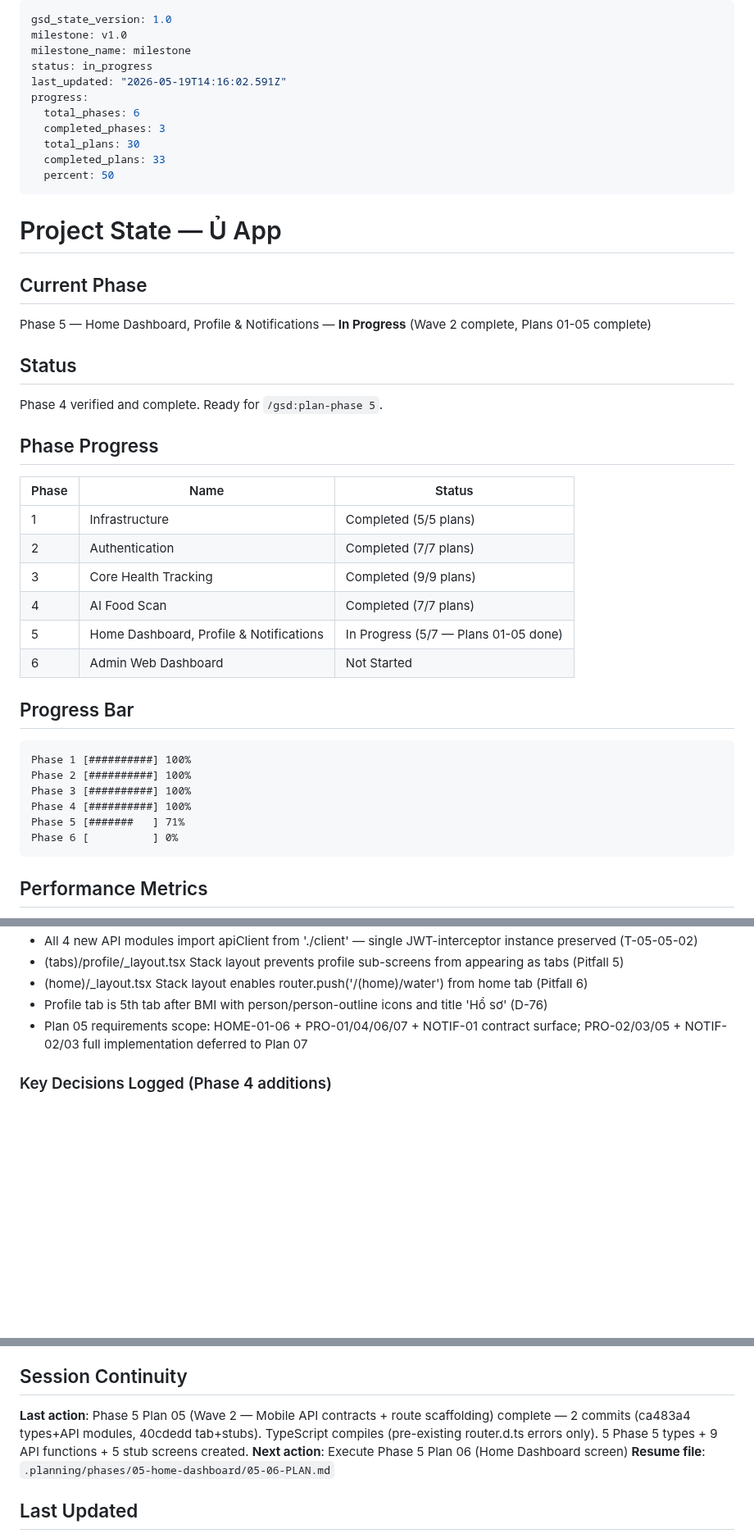
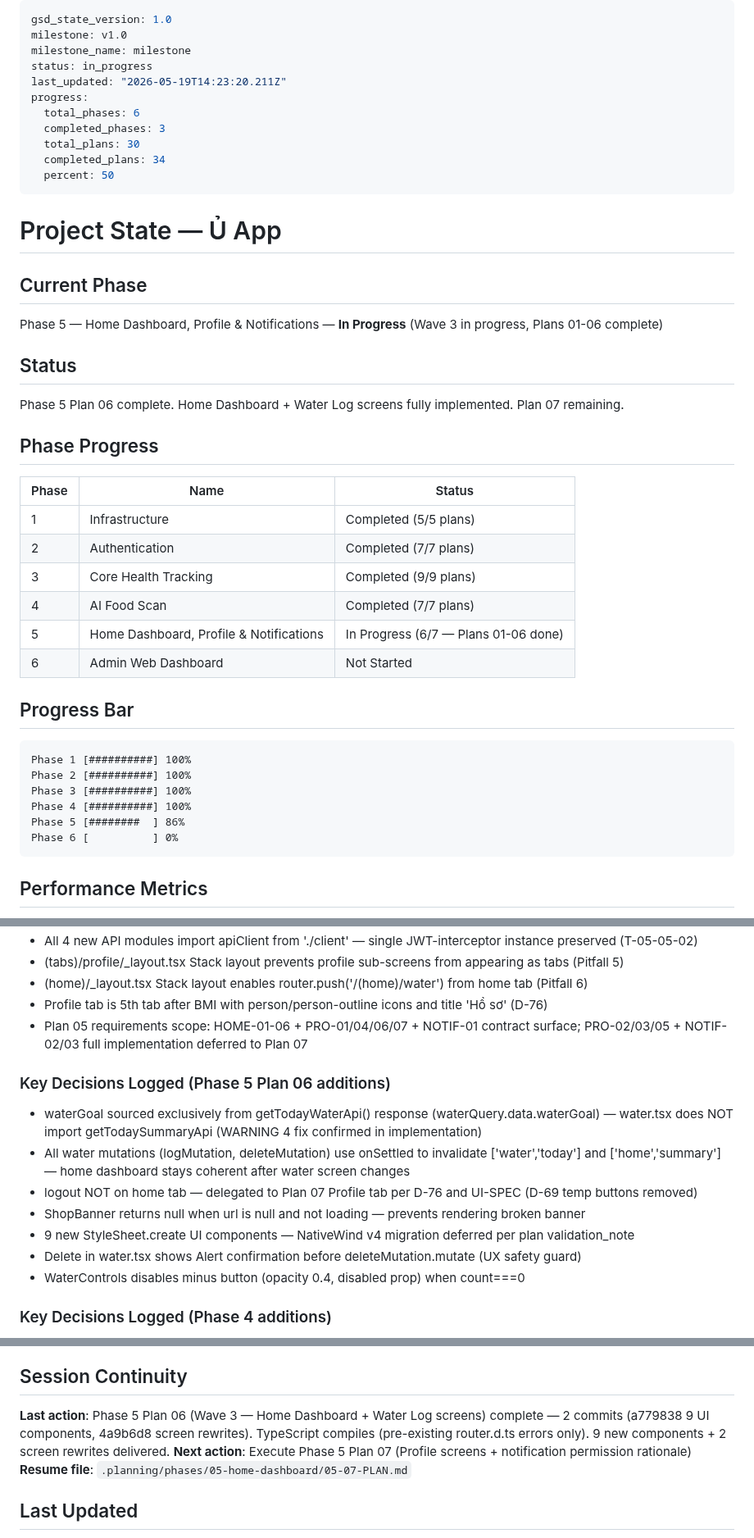
Before and after one commit to Aaron15092004/u-app-be, a Markdown page: .planning/STATE.md, 3 parts joined by grey strips. Shown at 82% size. Drawn GitHub-style; blank space fills up the shorter version.

Commit message:
docs(05-06): complete home dashboard plan — summary + state + roadmap
- SUMMARY: 9 UI components + 2 screen rewrites documented
- STATE: advance to plan 06 complete, decisions logged, session continuity updated
- ROADMAP: 05-05/05-06 marked done, HOME-01/03 marked Done, phase progress 6/7

````diff
--- a/.planning/STATE.md
+++ b/.planning/STATE.md
@@ -3,12 +3,12 @@ gsd_state_version: 1.0
 milestone: v1.0
 milestone_name: milestone
 status: in_progress
-last_updated: "2026-05-19T14:16:02.591Z"
+last_updated: "2026-05-19T14:23:20.211Z"
 progress:
   total_phases: 6
   completed_phases: 3
   total_plans: 30
-  completed_plans: 33
+  completed_plans: 34
   percent: 50
 ---
 
@@ -16,11 +16,11 @@ progress:
 
 ## Current Phase
 
-Phase 5 — Home Dashboard, Profile & Notifications — **In Progress** (Wave 2 complete, Plans 01-05 complete)
+Phase 5 — Home Dashboard, Profile & Notifications — **In Progress** (Wave 3 in progress, Plans 01-06 complete)
 
 ## Status
 
-Phase 4 verified and complete. Ready for `/gsd:plan-phase 5`.
+Phase 5 Plan 06 complete. Home Dashboard + Water Log screens fully implemented. Plan 07 remaining.
 
 ## Phase Progress
 
@@ -30,7 +30,7 @@ Phase 4 verified and complete. Ready for `/gsd:plan-phase 5`.
 | 2 | Authentication | Completed (7/7 plans) |
 | 3 | Core Health Tracking | Completed (9/9 plans) |
 | 4 | AI Food Scan | Completed (7/7 plans) |
-| 5 | Home Dashboard, Profile & Notifications | In Progress (5/7 — Plans 01-05 done) |
+| 5 | Home Dashboard, Profile & Notifications | In Progress (6/7 — Plans 01-06 done) |
 | 6 | Admin Web Dashboard | Not Started |
 
 ## Progress Bar
@@ -40,7 +40,7 @@ Phase 1 [##########] 100%
 Phase 2 [##########] 100%
 Phase 3 [##########] 100%
 Phase 4 [##########] 100%
-Phase 5 [#######   ] 71%
+Phase 5 [########  ] 86%
 Phase 6 [          ] 0%
 ```
 
@@ -146,6 +146,16 @@ Phase 6 [          ] 0%
 - Profile tab is 5th tab after BMI with person/person-outline icons and title 'Hồ sơ' (D-76)
 - Plan 05 requirements scope: HOME-01-06 + PRO-01/04/06/07 + NOTIF-01 contract surface; PRO-02/03/05 + NOTIF-02/03 full implementation deferred to Plan 07
 
+### Key Decisions Logged (Phase 5 Plan 06 additions)
+
+- waterGoal sourced exclusively from getTodayWaterApi() response (waterQuery.data.waterGoal) — water.tsx does NOT import getTodaySummaryApi (WARNING 4 fix confirmed in implementation)
+- All water mutations (logMutation, deleteMutation) use onSettled to invalidate ['water','today'] and ['home','summary'] — home dashboard stays coherent after water screen changes
+- logout NOT on home tab — delegated to Plan 07 Profile tab per D-76 and UI-SPEC (D-69 temp buttons removed)
+- ShopBanner returns null when url is null and not loading — prevents rendering broken banner
+- 9 new StyleSheet.create UI components — NativeWind v4 migration deferred per plan validation_note
+- Delete in water.tsx shows Alert confirmation before deleteMutation.mutate (UX safety guard)
+- WaterControls disables minus button (opacity 0.4, disabled prop) when count===0
+
 ### Key Decisions Logged (Phase 4 additions)
 
 - AI food scan: GPT-4o-mini sole provider for Phase 4 (LogMeal deferred — no pricing/key yet) — D-58
@@ -186,9 +196,9 @@ None currently.
 
 ## Session Continuity
 
-**Last action**: Phase 5 Plan 05 (Wave 2 — Mobile API contracts + route scaffolding) complete — 2 commits (ca483a4 types+API modules, 40cdedd tab+stubs). TypeScript compiles (pre-existing router.d.ts errors only). 5 Phase 5 types + 9 API functions + 5 stub screens created.
-**Next action**: Execute Phase 5 Plan 06 (Home Dashboard screen)
-**Resume file**: `.planning/phases/05-home-dashboard/05-06-PLAN.md`
+**Last action**: Phase 5 Plan 06 (Wave 3 — Home Dashboard + Water Log screens) complete — 2 commits (a779838 9 UI components, 4a9b6d8 screen rewrites). TypeScript compiles (pre-existing router.d.ts errors only). 9 new components + 2 screen rewrites delivered.
+**Next action**: Execute Phase 5 Plan 07 (Profile screens + notification permission rationale)
+**Resume file**: `.planning/phases/05-home-dashboard/05-07-PLAN.md`
 
 ## Last Updated
 
````
Also changed, not shown: other parts of .planning/STATE.md (+1 -1 lines), .planning/ROADMAP.md (+5 -5 lines), 1 other file.
